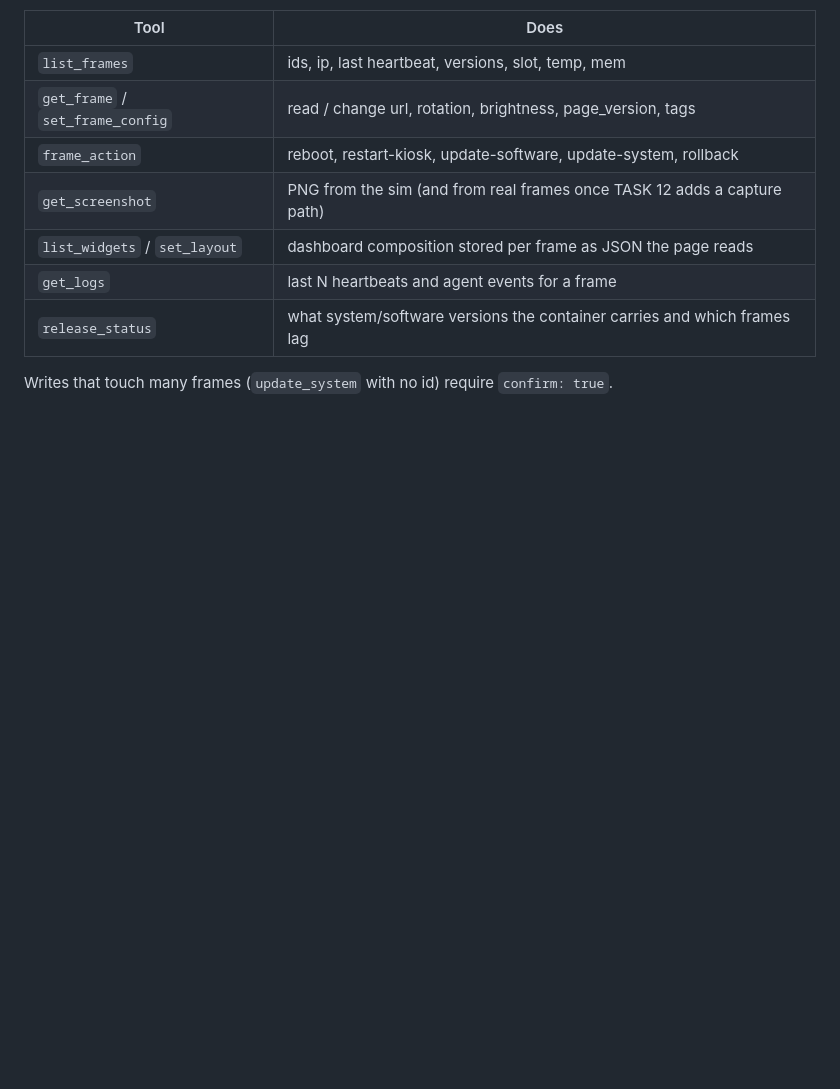
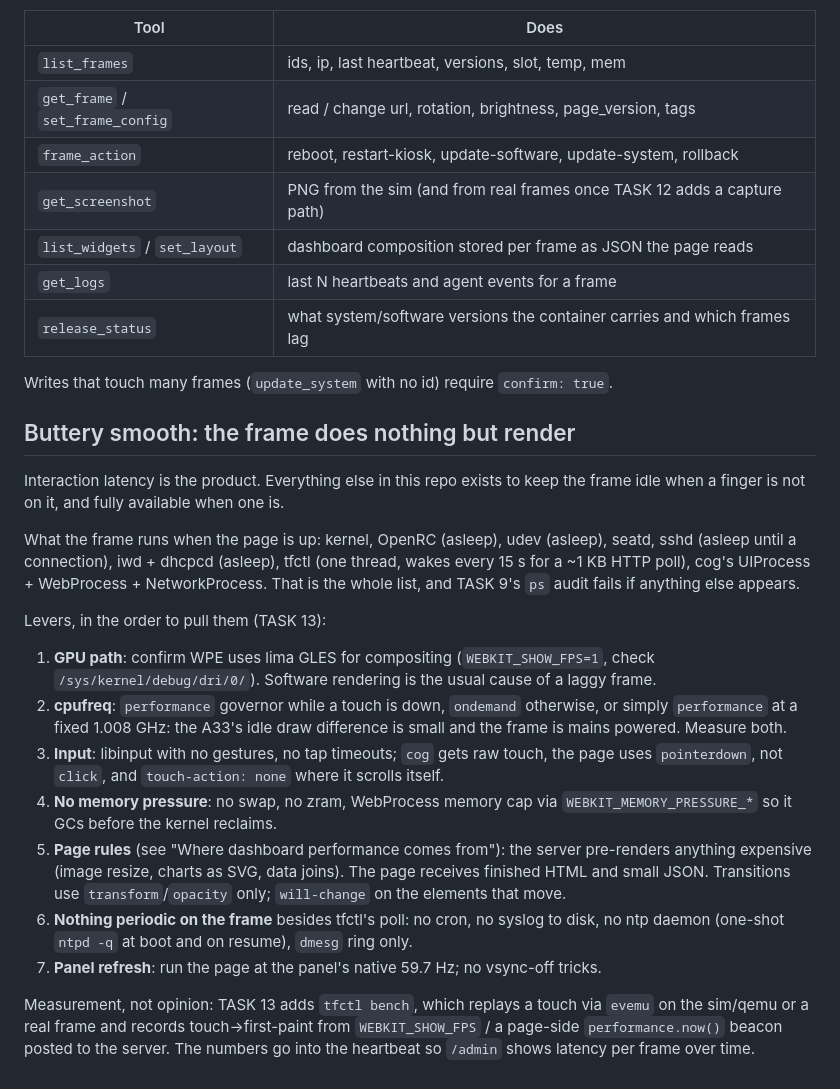
Before and after one commit to MikeO7/thinframe, a Markdown page: docs/decisions.md, the part around the change. Rendered like a GitHub page; blank space fills up the shorter version.

```diff
--- a/docs/decisions.md
+++ b/docs/decisions.md
@@ -178,3 +178,34 @@ Initial tool list (TASK S7):
 | `release_status` | what system/software versions the container carries and which frames lag |
 
 Writes that touch many frames (`update_system` with no id) require `confirm: true`.
+
+## Buttery smooth: the frame does nothing but render
+Interaction latency is the product. Everything else in this repo exists to keep the frame idle
+when a finger is not on it, and fully available when one is.
+
+What the frame runs when the page is up: kernel, OpenRC (asleep), udev (asleep), seatd, sshd
+(asleep until a connection), iwd + dhcpcd (asleep), tfctl (one thread, wakes every 15 s for a
+~1 KB HTTP poll), cog's UIProcess + WebProcess + NetworkProcess. That is the whole list, and
+TASK 9's `ps` audit fails if anything else appears.
+
+Levers, in the order to pull them (TASK 13):
+1. **GPU path**: confirm WPE uses lima GLES for compositing (`WEBKIT_SHOW_FPS=1`, check
+   `/sys/kernel/debug/dri/0/`). Software rendering is the usual cause of a laggy frame.
+2. **cpufreq**: `performance` governor while a touch is down, `ondemand` otherwise, or simply
+   `performance` at a fixed 1.008 GHz: the A33's idle draw difference is small and the frame is
+   mains powered. Measure both.
+3. **Input**: libinput with no gestures, no tap timeouts; `cog` gets raw touch, the page uses
+   `pointerdown`, not `click`, and `touch-action: none` where it scrolls itself.
+4. **No memory pressure**: no swap, no zram, WebProcess memory cap via
+   `WEBKIT_MEMORY_PRESSURE_*` so it GCs before the kernel reclaims.
+5. **Page rules** (see "Where dashboard performance comes from"): the server pre-renders anything
+   expensive (image resize, charts as SVG, data joins). The page receives finished HTML and small
+   JSON. Transitions use `transform`/`opacity` only; `will-change` on the elements that move.
+6. **Nothing periodic on the frame** besides tfctl's poll: no cron, no syslog to disk, no ntp
+   daemon (one-shot `ntpd -q` at boot and on resume), `dmesg` ring only.
+7. **Panel refresh**: run the page at the panel's native 59.7 Hz; no vsync-off tricks.
+
+Measurement, not opinion: TASK 13 adds `tfctl bench`, which replays a touch via `evemu` on the
+sim/qemu or a real frame and records touch→first-paint from `WEBKIT_SHOW_FPS` / a page-side
+`performance.now()` beacon posted to the server. The numbers go into the heartbeat so `/admin`
+shows latency per frame over time.
```
Also changed, not shown: README.md (+4 -0 lines), TASKS.md (+8 -0 lines).
